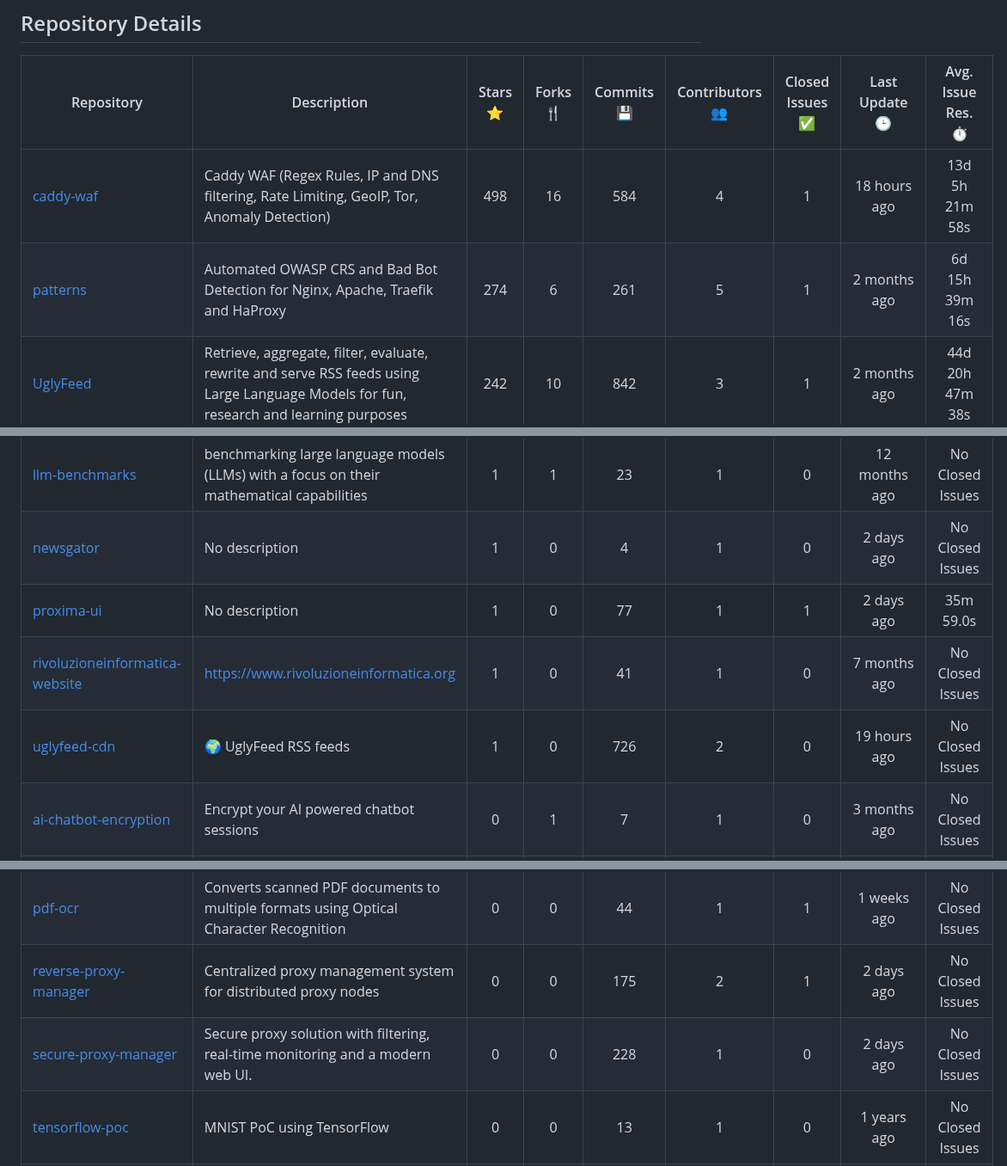
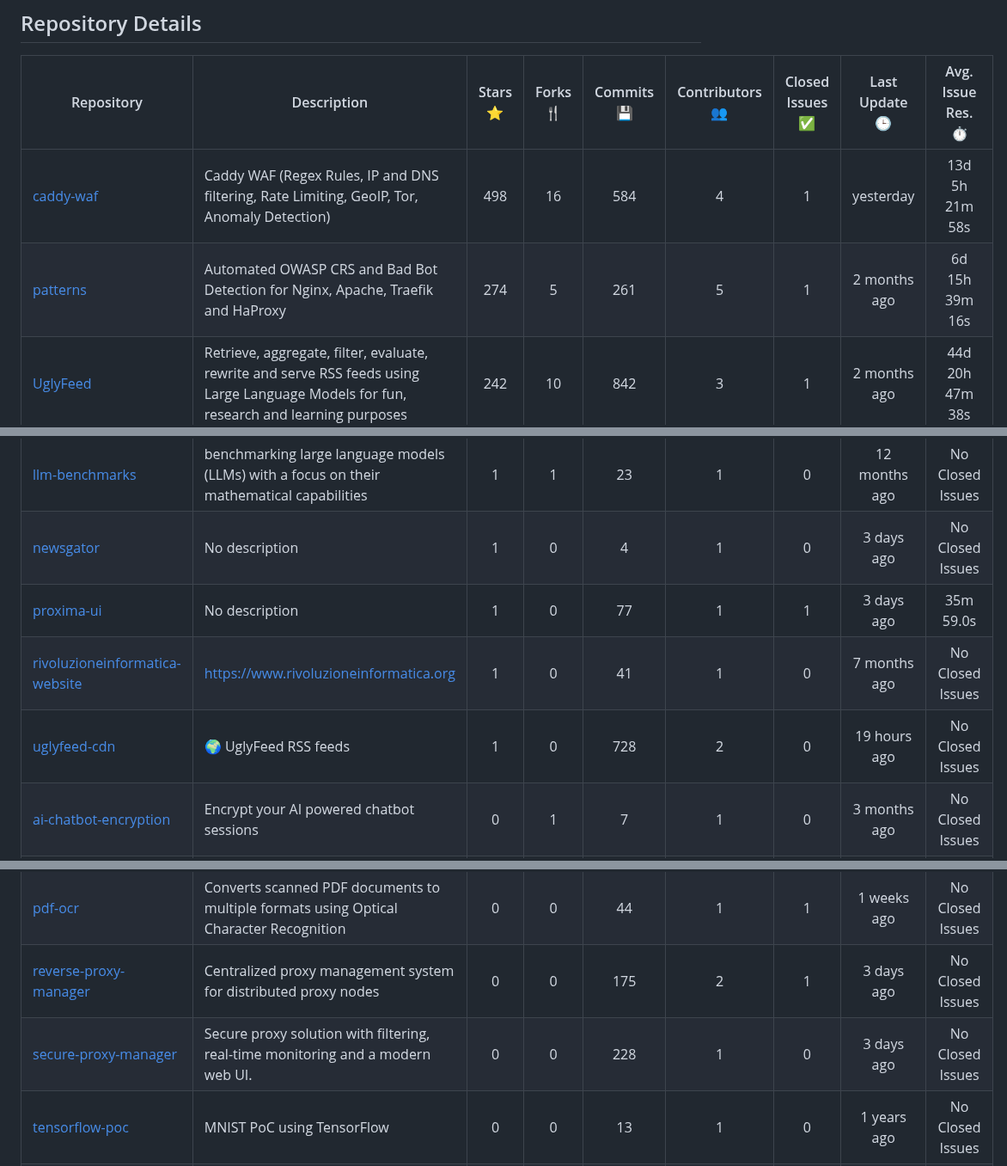
Before and after one commit to fabriziosalmi/repos, a Markdown page: README.md, 3 parts joined by grey strips. Shown at 86% size. Rendered like a GitHub page.

```diff
--- a/README.md
+++ b/README.md
@@ -14,8 +14,8 @@ Total stars across owned repositories scanned: **1,862** ⭐
 
 | Repository | Description | Stars ⭐ | Forks 🍴 | Commits 💾 | Contributors 👥 | Closed Issues ✅ | Last Update 🕒 | Avg. Issue Res. ⏱️ |
 |---|---|:---:|:---:|:---:|:---:|:---:|:---:|:---:|
-| [caddy-waf](https://github.com/fabriziosalmi/caddy-waf) | Caddy WAF (Regex Rules, IP and DNS filtering, Rate Limiting, GeoIP, Tor, Anomaly Detection) | 498 | 16 | 584 | 4 | 1 | 18 hours ago | 13d 5h 21m 58s |
-| [patterns](https://github.com/fabriziosalmi/patterns) | Automated OWASP CRS and Bad Bot Detection for Nginx, Apache, Traefik and HaProxy | 274 | 6 | 261 | 5 | 1 | 2 months ago | 6d 15h 39m 16s |
+| [caddy-waf](https://github.com/fabriziosalmi/caddy-waf) | Caddy WAF (Regex Rules, IP and DNS filtering, Rate Limiting, GeoIP, Tor, Anomaly Detection) | 498 | 16 | 584 | 4 | 1 | yesterday | 13d 5h 21m 58s |
+| [patterns](https://github.com/fabriziosalmi/patterns) | Automated OWASP CRS and Bad Bot Detection for Nginx, Apache, Traefik and HaProxy | 274 | 5 | 261 | 5 | 1 | 2 months ago | 6d 15h 39m 16s |
 | [UglyFeed](https://github.com/fabriziosalmi/UglyFeed) | Retrieve, aggregate, filter, evaluate, rewrite and serve RSS feeds using Large Language Models for fun, research and learning purposes | 242 | 10 | 842 | 3 | 1 | 2 months ago | 44d 20h 47m 38s |
 | [proxmox-vm-autoscale](https://github.com/fabriziosalmi/proxmox-vm-autoscale) | Automatically scale virtual machines resources on Proxmox hosts | 237 | 15 | 114 | 6 | 1 | 1 months ago | 18d 14h 19m 22s |
 | [proxmox-lxc-autoscale](https://github.com/fabriziosalmi/proxmox-lxc-autoscale) | Automatically scale LXC containers resources on Proxmox hosts | 190 | 8 | 632 | 2 | 1 | 1 months ago | 18d 13h 57m 12s |
@@ -53,10 +53,10 @@ Total stars across owned repositories scanned: **1,862** ⭐
 | [brandkit](https://github.com/fabriziosalmi/brandkit) | Yet another brand assets generator | 1 | 0 | 38 | 1 | 0 | 1 weeks ago | No Closed Issues |
 | [gradios](https://github.com/fabriziosalmi/gradios) | Enhanced GPT Response Generator (CoT, ToT, ensemble models and voting quorum) | 1 | 0 | 5 | 1 | 0 | 2 months ago | No Closed Issues |
 | [llm-benchmarks](https://github.com/fabriziosalmi/llm-benchmarks) | benchmarking large language models (LLMs) with a focus on their mathematical capabilities | 1 | 1 | 23 | 1 | 0 | 12 months ago | No Closed Issues |
-| [newsgator](https://github.com/fabriziosalmi/newsgator) | No description | 1 | 0 | 4 | 1 | 0 | 2 days ago | No Closed Issues |
-| [proxima-ui](https://github.com/fabriziosalmi/proxima-ui) | No description | 1 | 0 | 77 | 1 | 1 | 2 days ago | 35m 59.0s |
+| [newsgator](https://github.com/fabriziosalmi/newsgator) | No description | 1 | 0 | 4 | 1 | 0 | 3 days ago | No Closed Issues |
+| [proxima-ui](https://github.com/fabriziosalmi/proxima-ui) | No description | 1 | 0 | 77 | 1 | 1 | 3 days ago | 35m 59.0s |
 | [rivoluzioneinformatica-website](https://github.com/fabriziosalmi/rivoluzioneinformatica-website) | https://www.rivoluzioneinformatica.org | 1 | 0 | 41 | 1 | 0 | 7 months ago | No Closed Issues |
-| [uglyfeed-cdn](https://github.com/fabriziosalmi/uglyfeed-cdn) | 🌍 UglyFeed RSS feeds | 1 | 0 | 726 | 2 | 0 | 19 hours ago | No Closed Issues |
+| [uglyfeed-cdn](https://github.com/fabriziosalmi/uglyfeed-cdn) | 🌍 UglyFeed RSS feeds | 1 | 0 | 728 | 2 | 0 | 19 hours ago | No Closed Issues |
 | [ai-chatbot-encryption](https://github.com/fabriziosalmi/ai-chatbot-encryption) | Encrypt your AI powered chatbot sessions | 0 | 1 | 7 | 1 | 0 | 3 months ago | No Closed Issues |
 | [audiolibri](https://github.com/fabriziosalmi/audiolibri) | Raccolta di audiolibri gratis in Italiano | 0 | 0 | 59 | 1 | 0 | 3 weeks ago | No Closed Issues |
 | [crossword-generator](https://github.com/fabriziosalmi/crossword-generator) | No description | 0 | 0 | 5 | 1 | 0 | 1 months ago | No Closed Issues |
@@ -68,8 +68,8 @@ Total stars across owned repositories scanned: **1,862** ⭐
 | [iGPT](https://github.com/fabriziosalmi/iGPT) | iGPT: the fastest fLLM out there 🚀🚀🚀 | 0 | 1 | 57 | 1 | 0 | 1 years ago | No Closed Issues |
 | [k8s](https://github.com/fabriziosalmi/k8s) | Kubernetes Homelab Scripts 🛠️ (k8s) | 0 | 0 | 13 | 1 | 0 | 4 weeks ago | No Closed Issues |
 | [pdf-ocr](https://github.com/fabriziosalmi/pdf-ocr) | Converts scanned PDF documents to multiple formats using Optical Character Recognition | 0 | 0 | 44 | 1 | 1 | 1 weeks ago | No Closed Issues |
-| [reverse-proxy-manager](https://github.com/fabriziosalmi/reverse-proxy-manager) | Centralized proxy management system for distributed proxy nodes | 0 | 0 | 175 | 2 | 1 | 2 days ago | No Closed Issues |
-| [secure-proxy-manager](https://github.com/fabriziosalmi/secure-proxy-manager) | Secure proxy solution with filtering, real-time monitoring and a modern web UI. | 0 | 0 | 228 | 1 | 0 | 2 days ago | No Closed Issues |
+| [reverse-proxy-manager](https://github.com/fabriziosalmi/reverse-proxy-manager) | Centralized proxy management system for distributed proxy nodes | 0 | 0 | 175 | 2 | 1 | 3 days ago | No Closed Issues |
+| [secure-proxy-manager](https://github.com/fabriziosalmi/secure-proxy-manager) | Secure proxy solution with filtering, real-time monitoring and a modern web UI. | 0 | 0 | 228 | 1 | 0 | 3 days ago | No Closed Issues |
 | [tensorflow-poc](https://github.com/fabriziosalmi/tensorflow-poc) | MNIST PoC using TensorFlow | 0 | 0 | 13 | 1 | 0 | 1 years ago | No Closed Issues |
 | [test-aws-terraform](https://github.com/fabriziosalmi/test-aws-terraform) | Terraform WordPress Deployment on AWS | 0 | 0 | 8 | 1 | 0 | 2 months ago | No Closed Issues |
 | [text-boundaries](https://github.com/fabriziosalmi/text-boundaries) | A Python-based tool for preprocessing, cleaning, and analyzing text datasets, designed to filter, deduplicate, sort data, and generate statistical insights.  | 0 | 1 | 17 | 1 | 0 | 7 months ago | No Closed Issues |
```
Also changed, not shown: other parts of README.md (+7 -7 lines).
